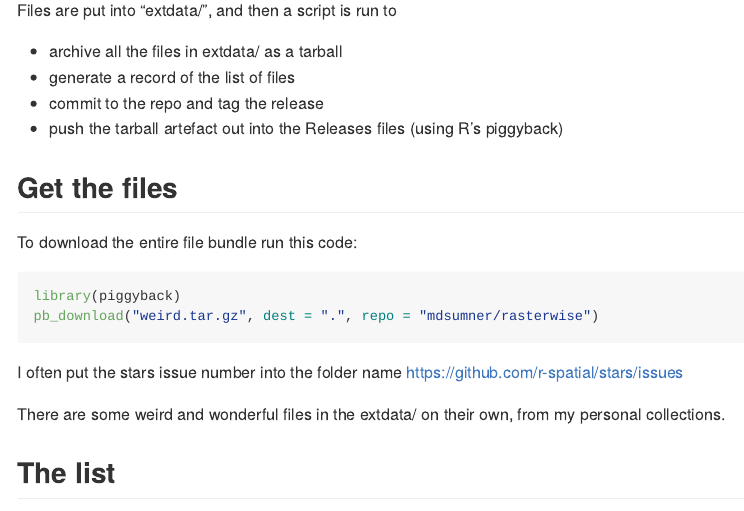
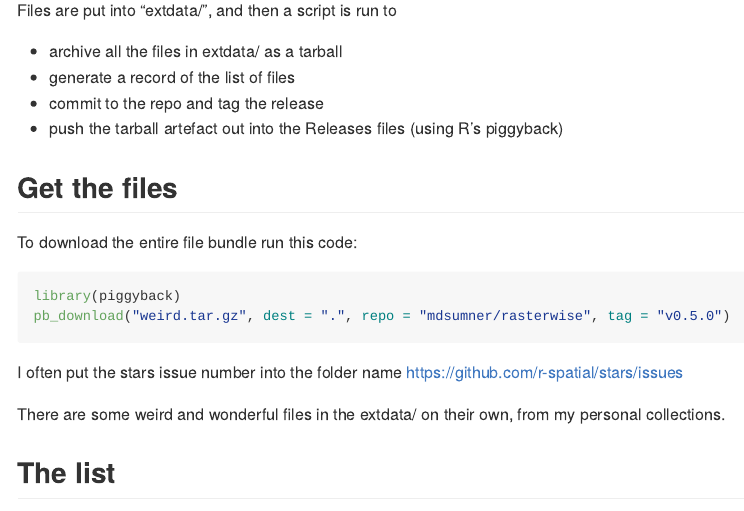
Before and after one commit to rgdal-dev/rasterwise, an R Markdown document (README.Rmd): the page in a window 1100 px wide, from 640 px down. Rendered offline with R 4.5, knitr and Pandoc, with nearby package versions; some code elsewhere in the file could not run offline.

Commit message:
update version, reminders to fix https://github.com/mdsumner/rasterwise/issues/3

````diff
--- a/README.Rmd
+++ b/README.Rmd
@@ -48,7 +48,7 @@ To download the entire file bundle run this code:
 
 ```R
 library(piggyback)
-pb_download("weird.tar.gz", dest = ".", repo = "mdsumner/rasterwise")
+pb_download("weird.tar.gz", dest = ".", repo = "mdsumner/rasterwise", tag = "v0.5.0")
 ```
 
 I often put the stars issue number into the folder name https://github.com/r-spatial/stars/issues
````
Also changed, not shown: weird_update.R (+6 -1 lines), README.md.
